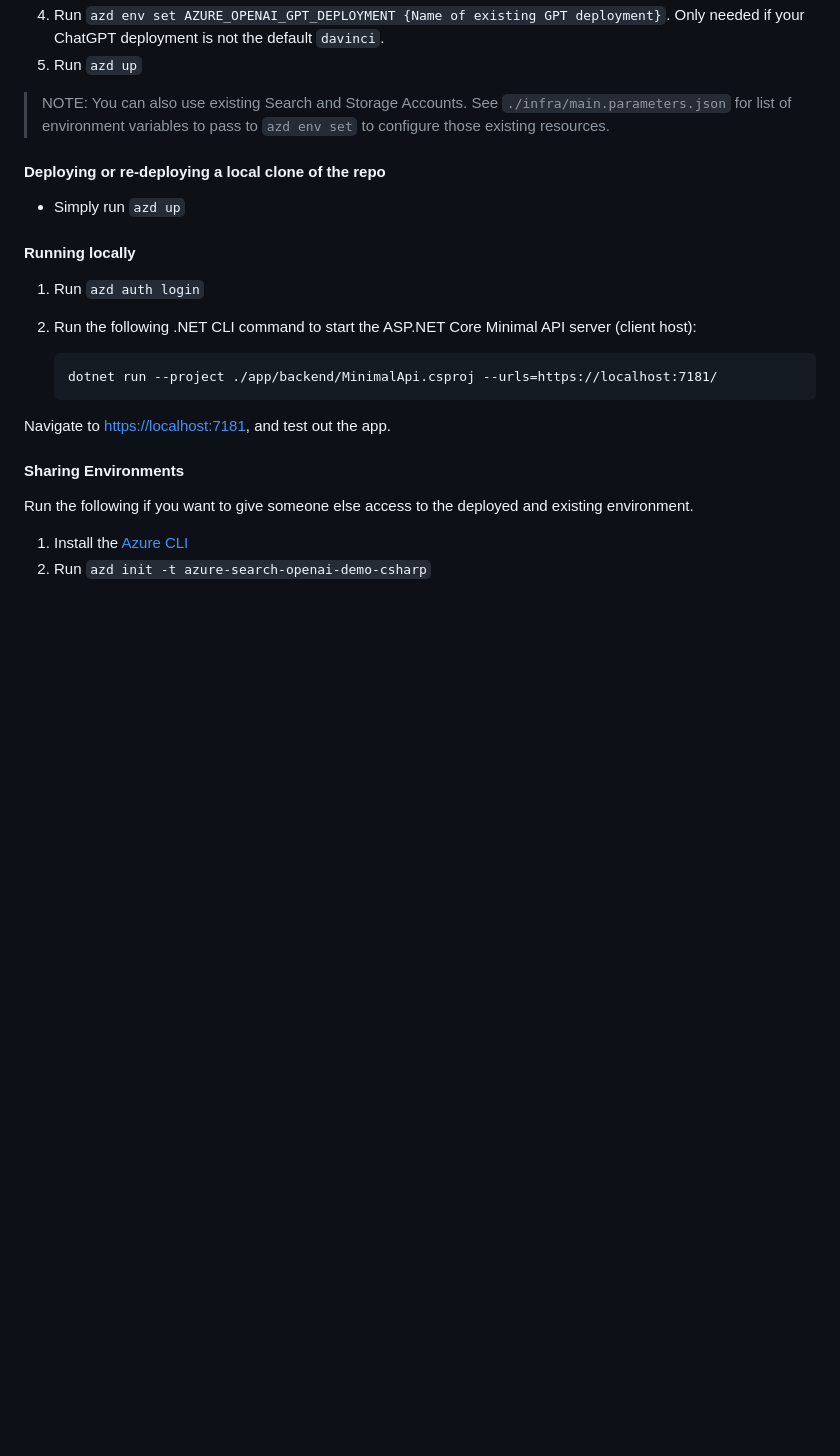
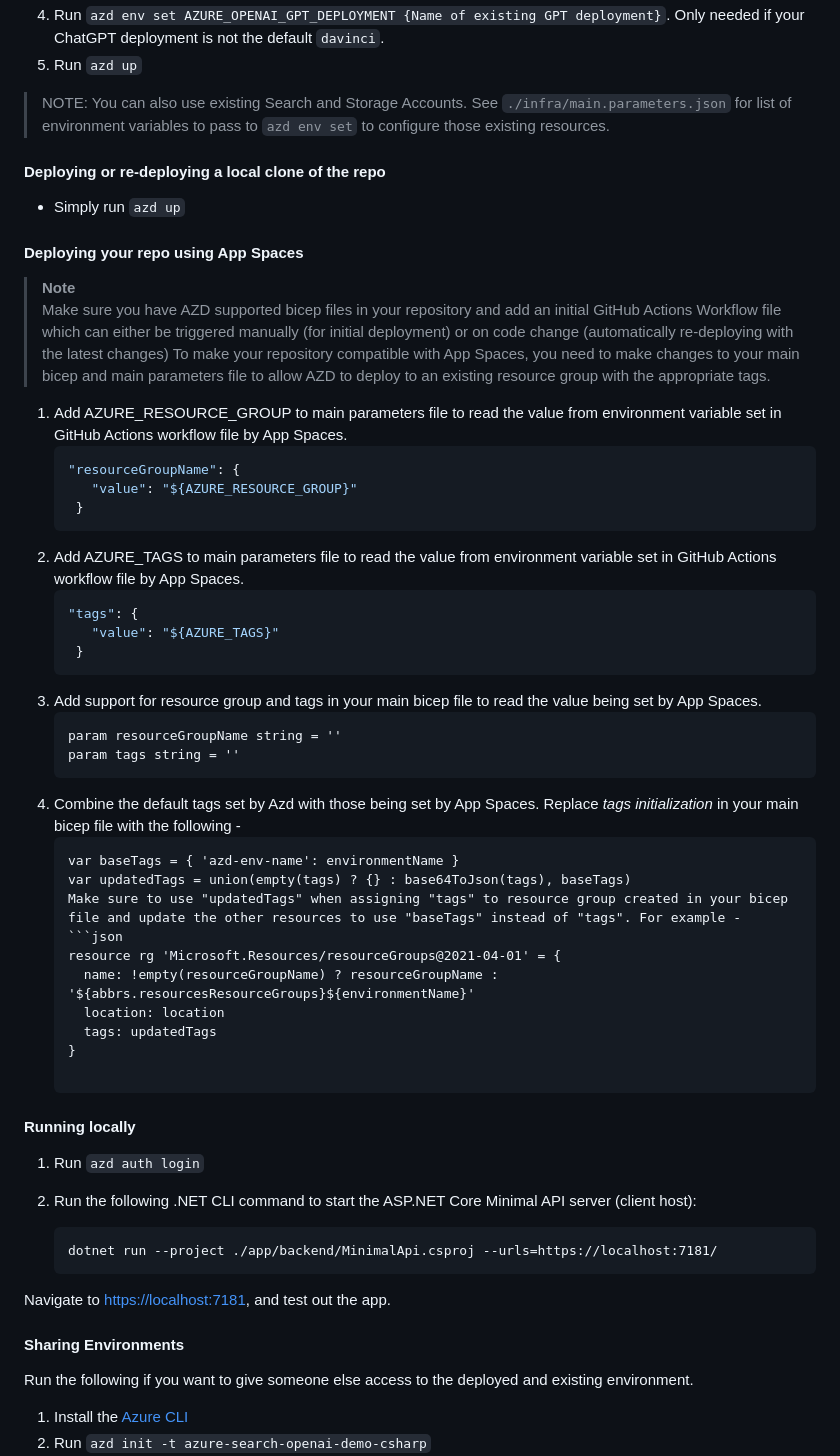
Before and after one commit to microsoft/Thoth, a Markdown page: README.md, the part around the change. Drawn GitHub-style; blank space fills up the shorter version.

````diff
--- a/README.md
+++ b/README.md
@@ -86,6 +86,38 @@ It will look like the following:
 
 * Simply run `azd up`
 
+#### Deploying your repo using App Spaces
+
+> **Note**<br>
+> Make sure you have AZD supported bicep files in your repository and add an initial GitHub Actions Workflow file which can either be triggered manually (for initial deployment) or on code change (automatically re-deploying with the latest changes)
+> To make your repository compatible with App Spaces, you need to make changes to your main bicep and main parameters file to allow AZD to deploy to an existing resource group with the appropriate tags.
+
+1. Add AZURE_RESOURCE_GROUP to main parameters file to read the value from environment variable set in GitHub Actions workflow file by App Spaces.
+   ```json
+   "resourceGroupName": {
+      "value": "${AZURE_RESOURCE_GROUP}"
+    }
+2. Add AZURE_TAGS to main parameters file to read the value from environment variable set in GitHub Actions workflow file by App Spaces.
+   ```json
+   "tags": {
+      "value": "${AZURE_TAGS}"
+    }
+3. Add support for resource group and tags in your main bicep file to read the value being set by App Spaces.
+   ```bicep
+   param resourceGroupName string = ''
+   param tags string = ''
+4. Combine the default tags set by Azd with those being set by App Spaces. Replace *tags initialization* in your main bicep file with the following -
+   ```bicep
+   var baseTags = { 'azd-env-name': environmentName }
+   var updatedTags = union(empty(tags) ? {} : base64ToJson(tags), baseTags)
+   Make sure to use "updatedTags" when assigning "tags" to resource group created in your bicep file and update the other resources to use "baseTags" instead of "tags". For example -
+   ```json
+   resource rg 'Microsoft.Resources/resourceGroups@2021-04-01' = {
+     name: !empty(resourceGroupName) ? resourceGroupName : '${abbrs.resourcesResourceGroups}${environmentName}'
+     location: location
+     tags: updatedTags
+   }
+
 #### Running locally
 
 1. Run `azd auth login`
````
